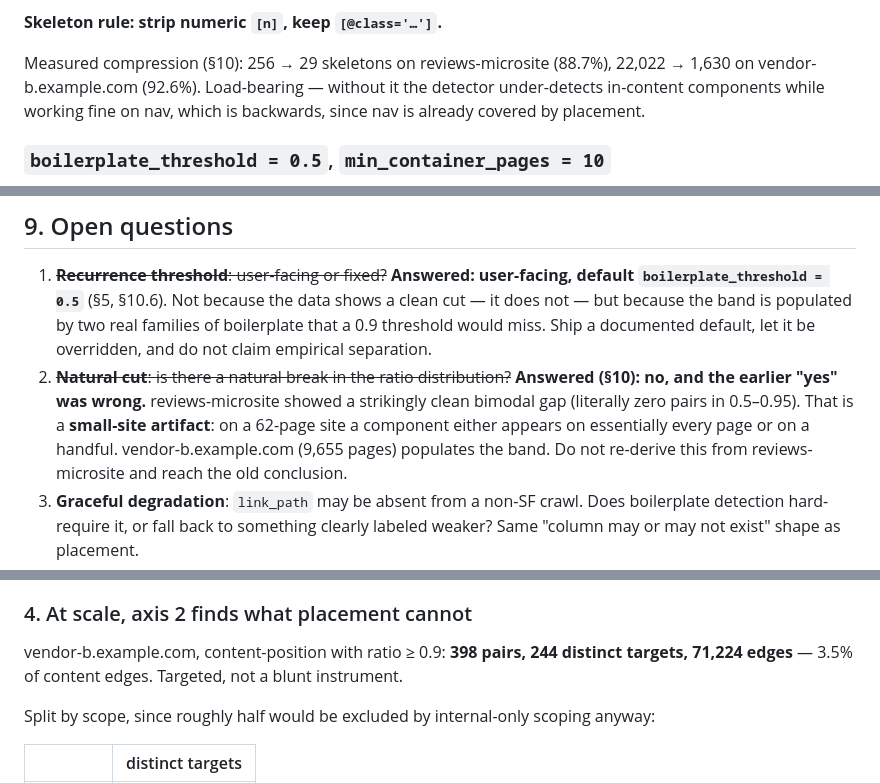
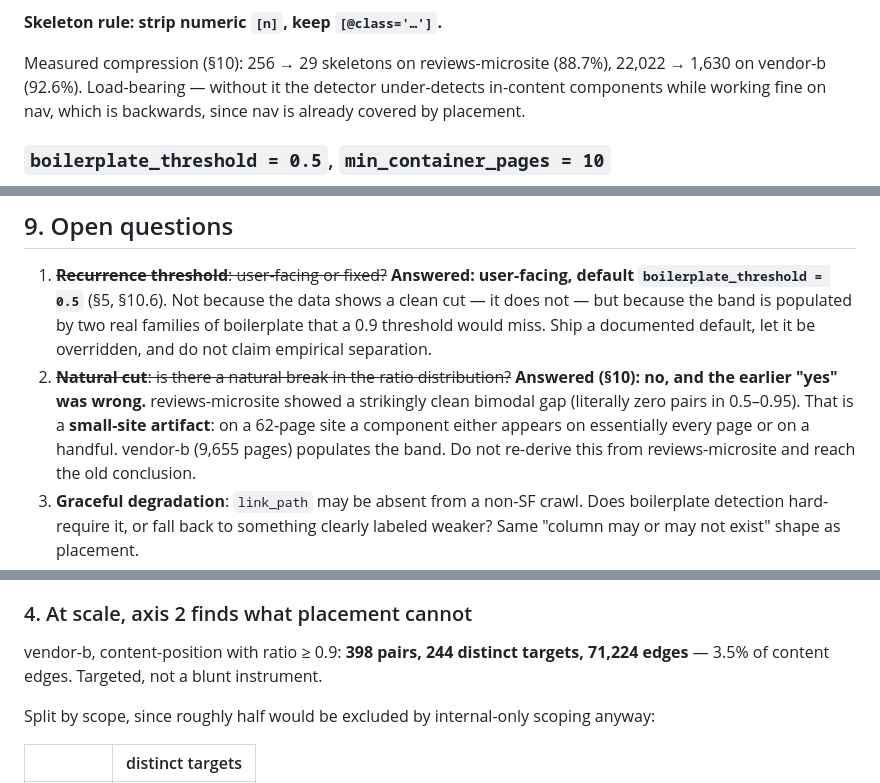
Before and after one commit to bart-turczynski/pagerankr, a Markdown page: notes/edge-weighting-model.md, 3 parts joined by grey strips. Drawn GitHub-style.

```diff
--- a/notes/edge-weighting-model.md
+++ b/notes/edge-weighting-model.md
@@ -306,7 +306,7 @@ at `p[5]` on a post with four preceding paragraphs and `p[3]` on a shorter one
 **Skeleton rule: strip numeric `[n]`, keep `[@class='…']`.**
 
 Measured compression (§10): 256 → 29 skeletons on reviews-microsite (88.7%), 22,022 → 1,630 on
-vendor-b.example.com (92.6%). Load-bearing — without it the detector under-detects in-content components
+vendor-b (92.6%). Load-bearing — without it the detector under-detects in-content components
 while working fine on nav, which is backwards, since nav is already covered by placement.
 
 ### `boilerplate_threshold = 0.5`, `min_container_pages = 10`
@@ -524,7 +524,7 @@ finding and a paper angle.
 2. ~~**Natural cut**: is there a natural break in the ratio distribution?~~ **Answered (§10): no,
    and the earlier "yes" was wrong.** reviews-microsite showed a strikingly clean bimodal gap
    (literally zero pairs in 0.5–0.95). That is a **small-site artifact**: on a 62-page site a
-   component either appears on essentially every page or on a handful. vendor-b.example.com (9,655 pages)
+   component either appears on essentially every page or on a handful. vendor-b (9,655 pages)
    populates the band. Do not re-derive this from reviews-microsite and reach the old conclusion.
 3. **Graceful degradation**: `link_path` may be absent from a non-SF crawl. Does boilerplate
    detection hard-require it, or fall back to something clearly labeled weaker? Same "column may
@@ -594,7 +594,7 @@ two distinct components) — precisely the pages §4 names. See §8.
 
 ### 4. At scale, axis 2 finds what placement cannot
 
-vendor-b.example.com, content-position with ratio ≥ 0.9: **398 pairs, 244 distinct targets, 71,224 edges**
+vendor-b, content-position with ratio ≥ 0.9: **398 pairs, 244 distinct targets, 71,224 edges**
 — 3.5% of content edges. Targeted, not a blunt instrument.
 
 Split by scope, since roughly half would be excluded by internal-only scoping anyway:
```
Also changed, not shown: other parts of notes/edge-weighting-model.md (+25 -25 lines).
